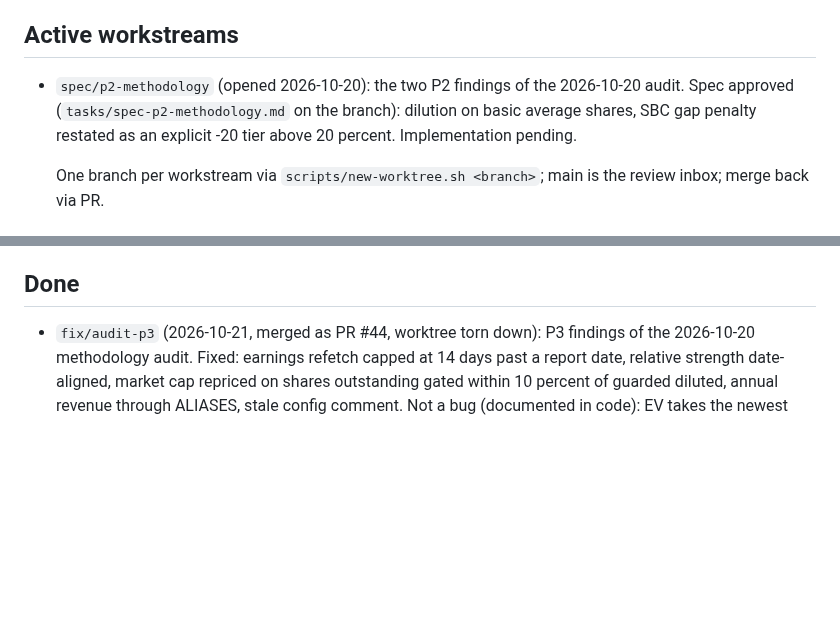
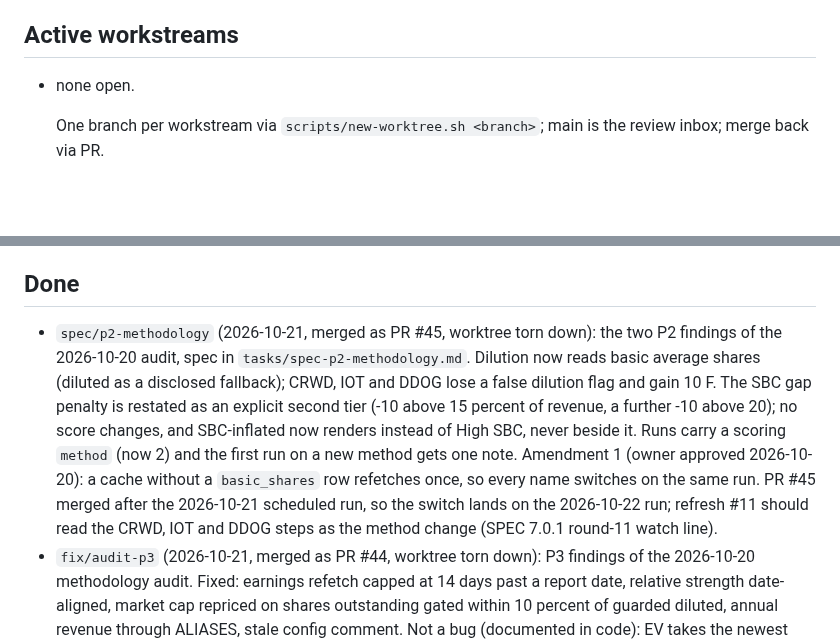
Before and after one commit to jelbirt/ticker-sentinel, a Markdown page: tasks/todo.md, 2 parts joined by grey strips. Drawn GitHub-style; blank space fills up the shorter version.

Commit message:
registry: close spec/p2-methodology (PR #45)

```diff
--- a/tasks/todo.md
+++ b/tasks/todo.md
@@ -15,10 +15,7 @@ made every second merge conflict here.
   `run_history.json`; discard that change rather than committing it.
 
 ## Active workstreams
-- `spec/p2-methodology` (opened 2026-10-20): the two P2 findings of the
-  2026-10-20 audit. Spec approved (`tasks/spec-p2-methodology.md` on the branch):
-  dilution on basic average shares, SBC gap penalty restated as an explicit
-  -20 tier above 20 percent. Implementation pending.
+- none open.
 
   One branch per workstream via `scripts/new-worktree.sh <branch>`; main is the
   review inbox; merge back via PR.
@@ -35,6 +32,19 @@ made every second merge conflict here.
   relation instead.
 
 ## Done
+- `spec/p2-methodology` (2026-10-21, merged as PR #45, worktree torn down):
+  the two P2 findings of the 2026-10-20 audit, spec in
+  `tasks/spec-p2-methodology.md`. Dilution now reads basic average shares
+  (diluted as a disclosed fallback); CRWD, IOT and DDOG lose a false dilution
+  flag and gain 10 F. The SBC gap penalty is restated as an explicit second
+  tier (-10 above 15 percent of revenue, a further -10 above 20); no score
+  changes, and SBC-inflated now renders instead of High SBC, never beside it.
+  Runs carry a scoring `method` (now 2) and the first run on a new method gets
+  one note. Amendment 1 (owner approved 2026-10-20): a cache without a
+  `basic_shares` row refetches once, so every name switches on the same run.
+  PR #45 merged after the 2026-10-21 scheduled run, so the switch lands on the
+  2026-10-22 run; refresh #11 should read the CRWD, IOT and DDOG steps as the
+  method change (SPEC 7.0.1 round-11 watch line).
 - `fix/audit-p3` (2026-10-21, merged as PR #44, worktree torn down): P3
   findings of the 2026-10-20 methodology audit. Fixed: earnings refetch capped
   at 14 days past a report date, relative strength date-aligned, market cap
```
